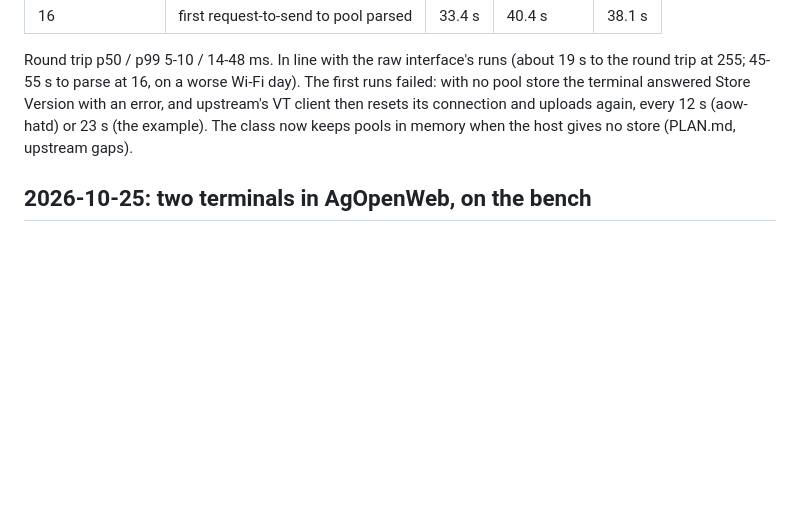
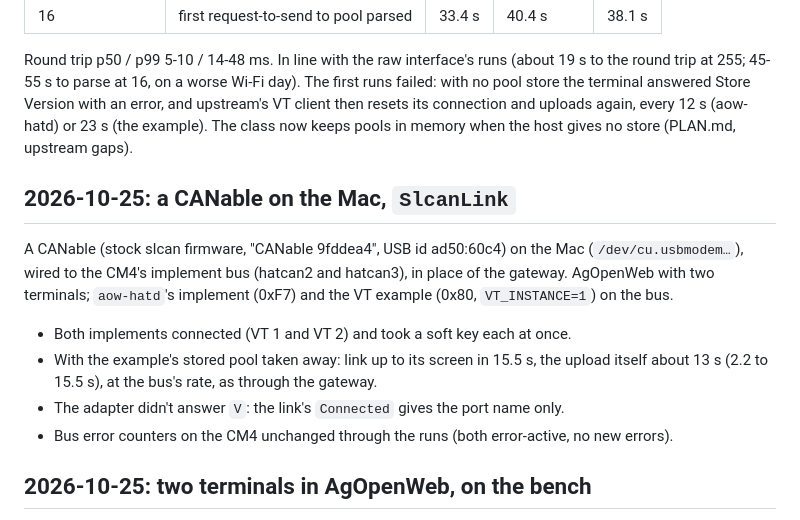
Before and after one commit to chriskinal/AgIsoStack-dotnet, a Markdown page: docs/RESULTS.md, the part around the change. Drawn GitHub-style; blank space fills up the shorter version.

Commit message:
RESULTS: a CANable on the Mac through SlcanLink, on the CM4's implement bus
Co-Authored-By: Claude Opus 5.5 <noreply@anthropic.com>

```diff
--- a/docs/RESULTS.md
+++ b/docs/RESULTS.md
@@ -160,6 +160,19 @@ pool store the terminal answered Store Version with an error, and upstream's VT
 resets its connection and uploads again, every 12 s (aow-hatd) or 23 s (the example). The class
 now keeps pools in memory when the host gives no store (PLAN.md, upstream gaps).
 
+## 2026-10-25: a CANable on the Mac, `SlcanLink`
+
+A CANable (stock slcan firmware, "CANable 9fddea4", USB id ad50:60c4) on the Mac
+(`/dev/cu.usbmodem…`), wired to the CM4's implement bus (hatcan2 and hatcan3), in place of the
+gateway. AgOpenWeb with two terminals; `aow-hatd`'s implement (0xF7) and the VT example (0x80,
+`VT_INSTANCE=1`) on the bus.
+
+- Both implements connected (VT 1 and VT 2) and took a soft key each at once.
+- With the example's stored pool taken away: link up to its screen in 15.5 s, the upload itself
+  about 13 s (2.2 to 15.5 s), at the bus's rate, as through the gateway.
+- The adapter didn't answer `V`: the link's `Connected` gives the port name only.
+- Bus error counters on the CM4 unchanged through the runs (both error-active, no new errors).
+
 ## 2026-10-25: two terminals in AgOpenWeb, on the bench
 
 AgOpenWeb (Mac, Desktop head) with `VtCount` 2, through `aow-linkd` on the CM4 (hatcan2, reached
```
